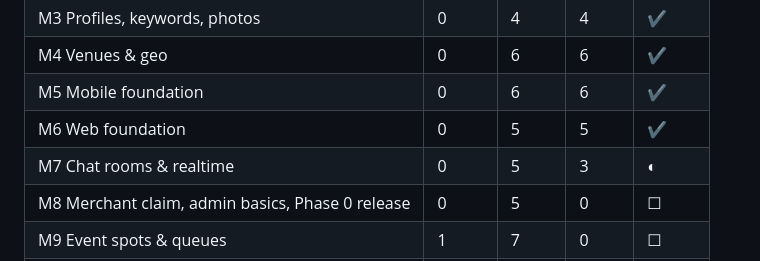
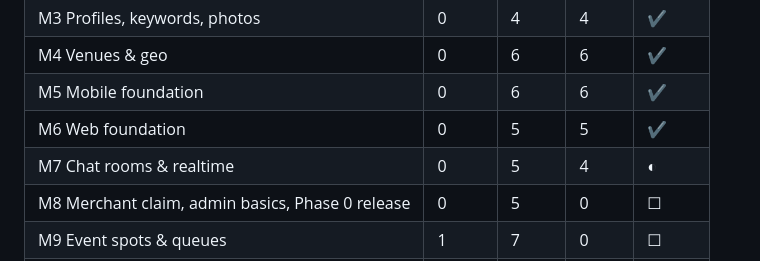
Before and after one commit to jamezun/meshpoke-app, a Markdown page: BUILD_PLAN.md, the part around one of its changes. Drawn GitHub-style.

Commit message:
T7.4: tick plan (M7 4/5)

```diff
--- a/BUILD_PLAN.md
+++ b/BUILD_PLAN.md
@@ -90,7 +90,7 @@ Update the "Done" column whenever a task is marked `[x]`.
 | M4 Venues & geo | 0 | 6 | 6 | ✔ |
 | M5 Mobile foundation | 0 | 6 | 6 | ✔ |
 | M6 Web foundation | 0 | 5 | 5 | ✔ |
-| M7 Chat rooms & realtime | 0 | 5 | 3 | ◐ |
+| M7 Chat rooms & realtime | 0 | 5 | 4 | ◐ |
 | M8 Merchant claim, admin basics, Phase 0 release | 0 | 5 | 0 | ☐ |
 | M9 Event spots & queues | 1 | 7 | 0 | ☐ |
 | M10 Attendance & Show-up Score | 1 | 5 | 0 | ☐ |
```
Also changed, not shown: other parts of BUILD_PLAN.md (+4 -3 lines).
